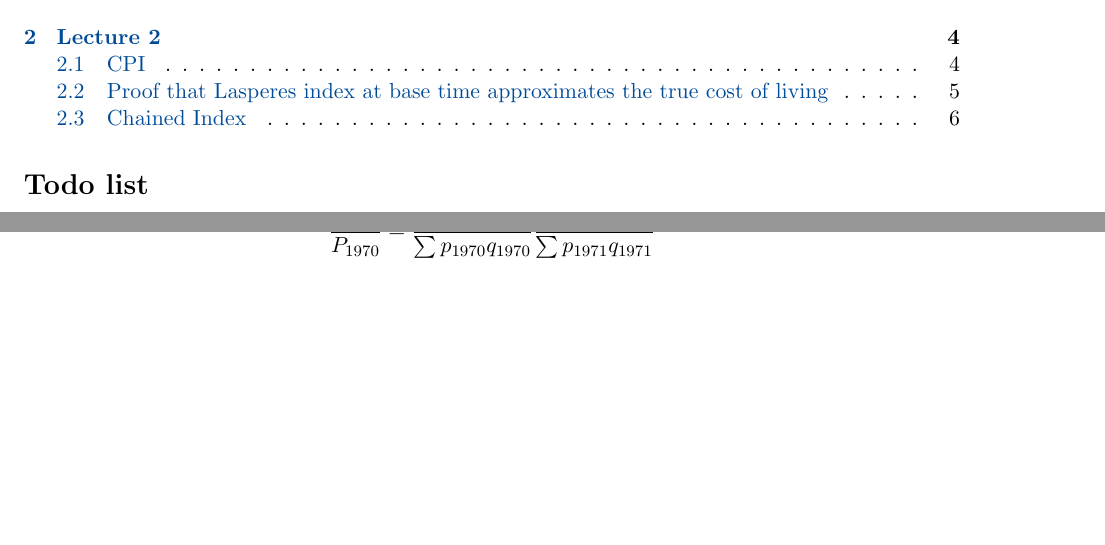
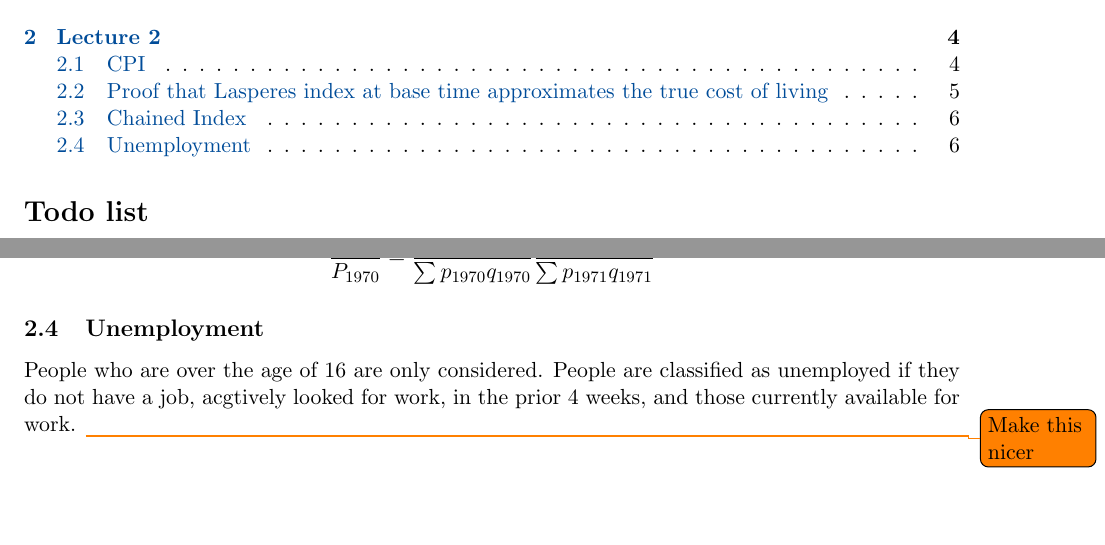
Before and after one commit to anthonykyoon/notes-latex, a LaTeX document (ECON20210_Notes.tex): two parts of pages 1 and 6 of 6, joined at a grey line, cut so that both start at the same text. Compiled offline with pdfLaTeX.

Commit message:
added notes

```diff
--- a/ECON20210_Notes.tex
+++ b/ECON20210_Notes.tex
@@ -206,7 +206,9 @@ or similarly:
 \[
 \frac{P_{2024}}{P_{1970}} = \frac{\sum p_{1971}q_{1970}}{\sum p_{1970}q_{1970}} \frac{\sum p_{1972} q_{1971}}{\sum p_{1971} q_{1971}}
 \]
-
+\subsection{Unemployment}
+People who are over the age of 16 are only considered. People are classified as unemployed if they do not have a job, acgtively looked for work, in the prior 4 weeks, and those currently available for work.
+\todo{Make this nicer}
 
 % % --- EXAMPLE CONTENT ---
 % \section{Microeconomics Basics}
```
Also changed, not shown: ECON20210_Notes.pdf.
